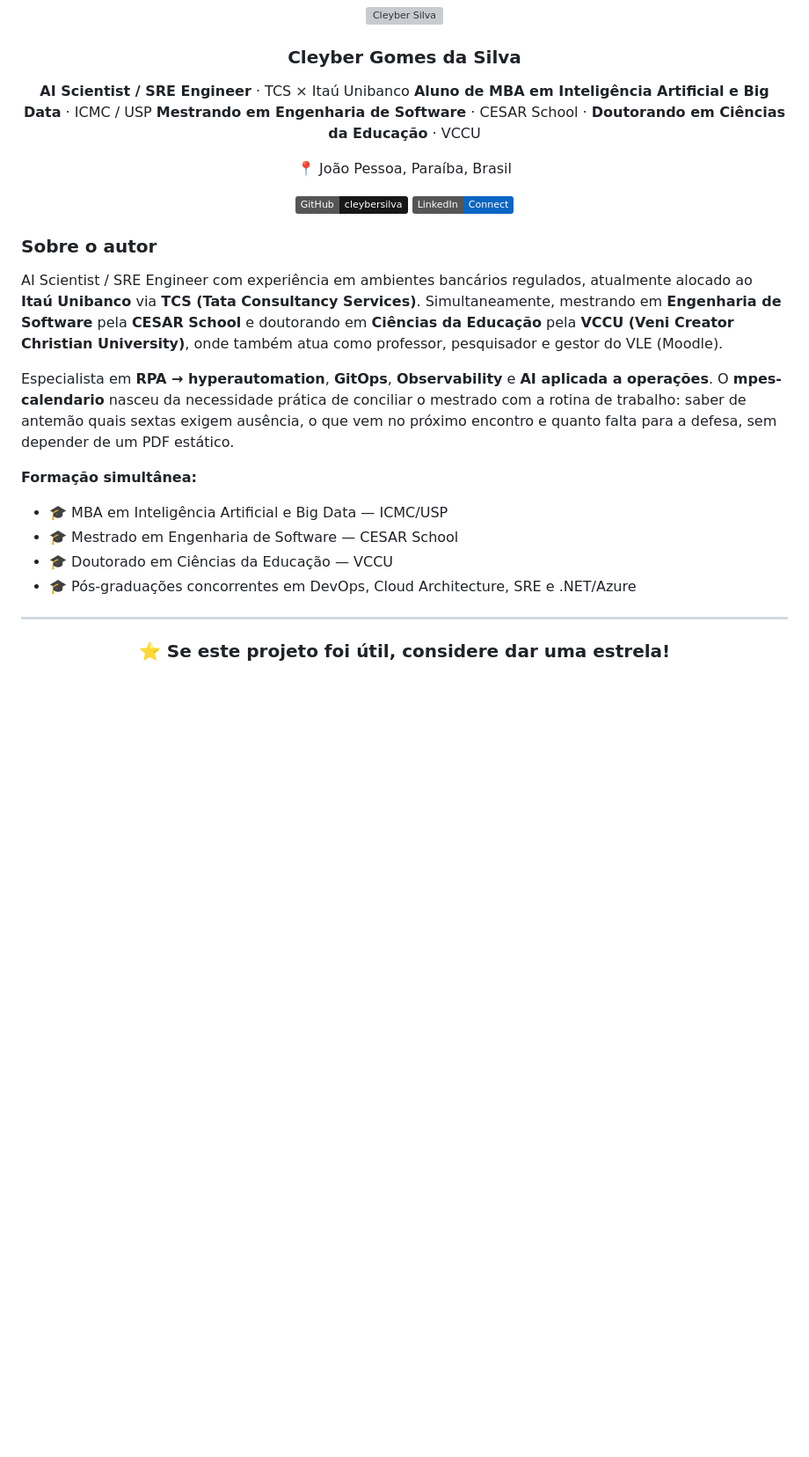
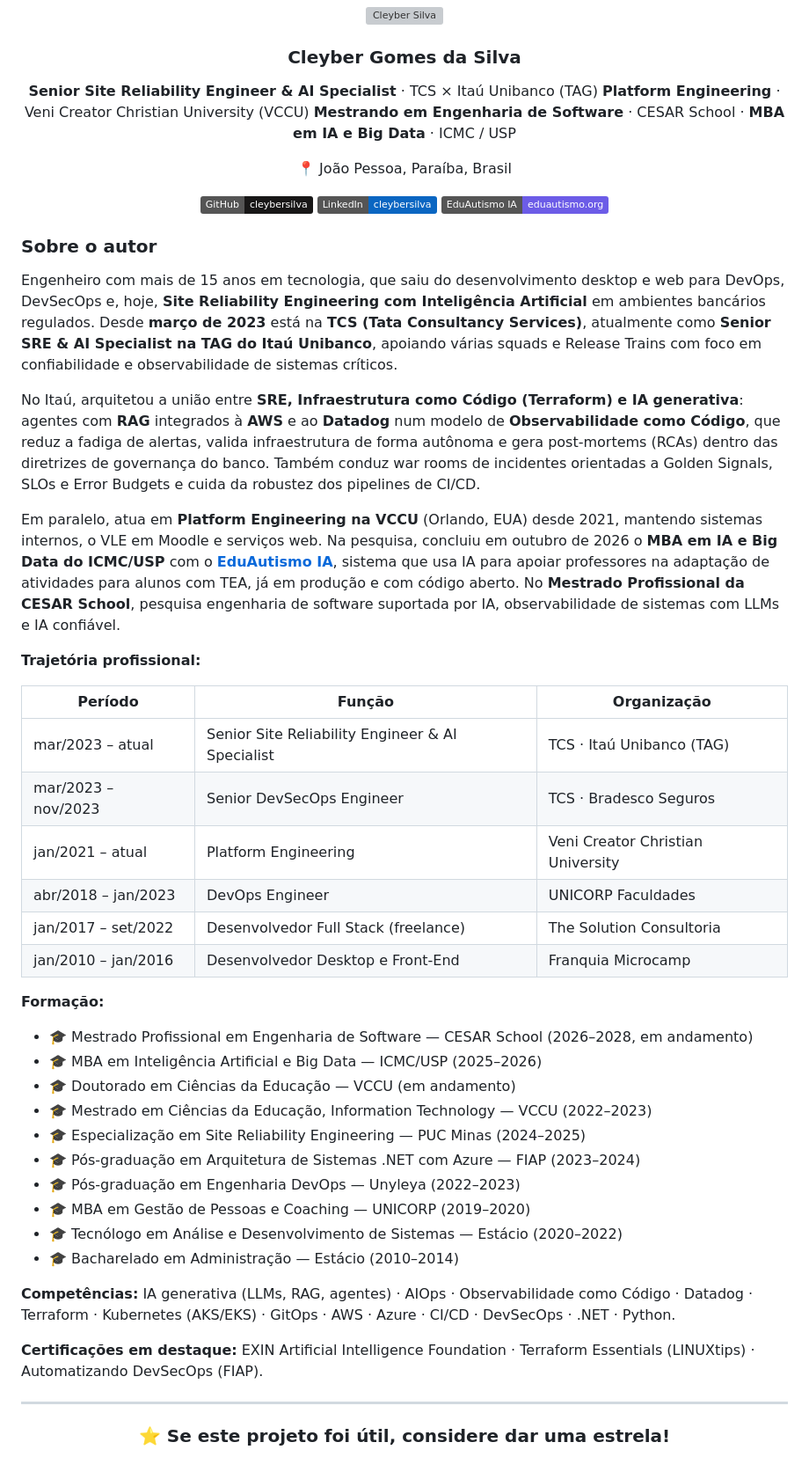
Before and after one commit to cleybersilva/mpes-calendario, a Markdown page: README.md, the part around the change. Shown at 88% size. Rendered like a GitHub page; badges without logos; blank space fills up the shorter version; grey boxes are pictures that could not be loaded.

Commit message:
Sobre o autor atualizado com dados do LinkedIn
Co-Authored-By: Claude Opus 5.5 <noreply@anthropic.com>
Claude-Session: https://claude.ai/code/session_01SwL65EDZRjCje4HkSyMr7u

```diff
--- a/README.md
+++ b/README.md
@@ -255,37 +255,74 @@ avaliações de projetos SR1 (17/02/2027), SR2 (19/05/2027) e SR3 (29/07/2027).
 
 ### **Cleyber Gomes da Silva**
 
-**AI Scientist / SRE Engineer** · TCS × Itaú Unibanco
-**Aluno de MBA em Inteligência Artificial e Big Data** · ICMC / USP
-**Mestrando em Engenharia de Software** · CESAR School · **Doutorando em Ciências da Educação** · VCCU
+**Senior Site Reliability Engineer & AI Specialist** · TCS × Itaú Unibanco (TAG)
+**Platform Engineering** · Veni Creator Christian University (VCCU)
+**Mestrando em Engenharia de Software** · CESAR School · **MBA em IA e Big Data** · ICMC / USP
 
 📍 João Pessoa, Paraíba, Brasil
 
 [![GitHub](https://img.shields.io/badge/GitHub-cleybersilva-181717?logo=github)](https://github.com/cleybersilva)
-[![LinkedIn](https://img.shields.io/badge/LinkedIn-Connect-0A66C2?logo=linkedin)](https://linkedin.com/in/cleyber-silva)
+[![LinkedIn](https://img.shields.io/badge/LinkedIn-cleybersilva-0A66C2?logo=linkedin)](https://www.linkedin.com/in/cleybersilva/)
+[![EduAutismo IA](https://img.shields.io/badge/EduAutismo_IA-eduautismo.org-6C5CE7)](https://eduautismo.org/)
 
 </div>
 
 ### Sobre o autor
 
-AI Scientist / SRE Engineer com experiência em ambientes bancários regulados,
-atualmente alocado ao **Itaú Unibanco** via **TCS (Tata Consultancy
-Services)**. Simultaneamente, mestrando em **Engenharia de Software** pela
-**CESAR School** e doutorando em **Ciências da Educação** pela **VCCU (Veni Creator
-Christian University)**, onde também atua como professor, pesquisador e
-gestor do VLE (Moodle).
+Engenheiro com mais de 15 anos em tecnologia, que saiu do desenvolvimento
+desktop e web para DevOps, DevSecOps e, hoje, **Site Reliability Engineering
+com Inteligência Artificial** em ambientes bancários regulados. Desde
+**março de 2023** está na **TCS (Tata Consultancy Services)**, atualmente
+como **Senior SRE & AI Specialist na TAG do Itaú Unibanco**, apoiando várias
+squads e Release Trains com foco em confiabilidade e observabilidade de
+sistemas críticos.
 
-Especialista em **RPA → hyperautomation**, **GitOps**, **Observability** e
-**AI aplicada a operações**. O **mpes-calendario** nasceu da necessidade
-prática de conciliar o mestrado com a rotina de trabalho: saber de antemão
-quais sextas exigem ausência, o que vem no próximo encontro e quanto falta
-para a defesa, sem depender de um PDF estático.
+No Itaú, arquitetou a união entre **SRE, Infraestrutura como Código
+(Terraform) e IA generativa**: agentes com **RAG** integrados à **AWS** e ao
+**Datadog** num modelo de **Observabilidade como Código**, que reduz a fadiga
+de alertas, valida infraestrutura de forma autônoma e gera post-mortems
+(RCAs) dentro das diretrizes de governança do banco. Também conduz war rooms
+de incidentes orientadas a Golden Signals, SLOs e Error Budgets e cuida da
+robustez dos pipelines de CI/CD.
 
-**Formação simultânea:**
-- 🎓 MBA em Inteligência Artificial e Big Data — ICMC/USP
-- 🎓 Mestrado em Engenharia de Software — CESAR School
-- 🎓 Doutorado em Ciências da Educação — VCCU
-- 🎓 Pós-graduações concorrentes em DevOps, Cloud Architecture, SRE e .NET/Azure
+Em paralelo, atua em **Platform Engineering na VCCU** (Orlando, EUA) desde
+2021, mantendo sistemas internos, o VLE em Moodle e serviços web. Na
+pesquisa, concluiu em outubro de 2026 o **MBA em IA e Big Data do ICMC/USP**
+com o **[EduAutismo IA](https://eduautismo.org/)**, sistema que usa IA para
+apoiar professores na adaptação de atividades para alunos com TEA, já em
+produção e com código aberto. No **Mestrado Profissional da CESAR School**,
+pesquisa engenharia de software suportada por IA, observabilidade de
+sistemas com LLMs e IA confiável.
+
+**Trajetória profissional:**
+
+| Período | Função | Organização |
+| --- | --- | --- |
+| mar/2023 – atual | Senior Site Reliability Engineer & AI Specialist | TCS · Itaú Unibanco (TAG) |
+| mar/2023 – nov/2023 | Senior DevSecOps Engineer | TCS · Bradesco Seguros |
+| jan/2021 – atual | Platform Engineering | Veni Creator Christian University |
+| abr/2018 – jan/2023 | DevOps Engineer | UNICORP Faculdades |
+| jan/2017 – set/2022 | Desenvolvedor Full Stack (freelance) | The Solution Consultoria |
+| jan/2010 – jan/2016 | Desenvolvedor Desktop e Front-End | Franquia Microcamp |
+
+**Formação:**
+- 🎓 Mestrado Profissional em Engenharia de Software — CESAR School (2026–2028, em andamento)
+- 🎓 MBA em Inteligência Artificial e Big Data — ICMC/USP (2025–2026)
+- 🎓 Doutorado em Ciências da Educação — VCCU (em andamento)
+- 🎓 Mestrado em Ciências da Educação, Information Technology — VCCU (2022–2023)
+- 🎓 Especialização em Site Reliability Engineering — PUC Minas (2024–2025)
+- 🎓 Pós-graduação em Arquitetura de Sistemas .NET com Azure — FIAP (2023–2024)
+- 🎓 Pós-graduação em Engenharia DevOps — Unyleya (2022–2023)
+- 🎓 MBA em Gestão de Pessoas e Coaching — UNICORP (2019–2020)
+- 🎓 Tecnólogo em Análise e Desenvolvimento de Sistemas — Estácio (2020–2022)
+- 🎓 Bacharelado em Administração — Estácio (2010–2014)
+
+**Competências:** IA generativa (LLMs, RAG, agentes) · AIOps · Observabilidade
+como Código · Datadog · Terraform · Kubernetes (AKS/EKS) · GitOps · AWS ·
+Azure · CI/CD · DevSecOps · .NET · Python.
+
+**Certificações em destaque:** EXIN Artificial Intelligence Foundation ·
+Terraform Essentials (LINUXtips) · Automatizando DevSecOps (FIAP).
 
 ---
 
```
